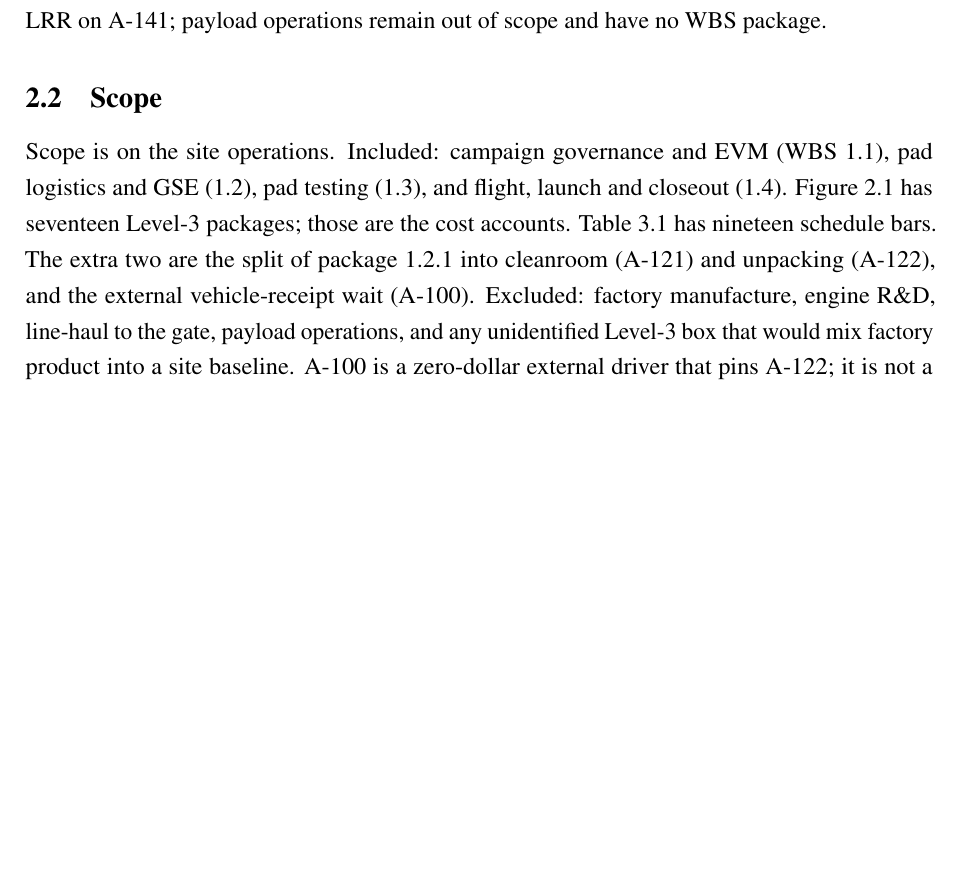
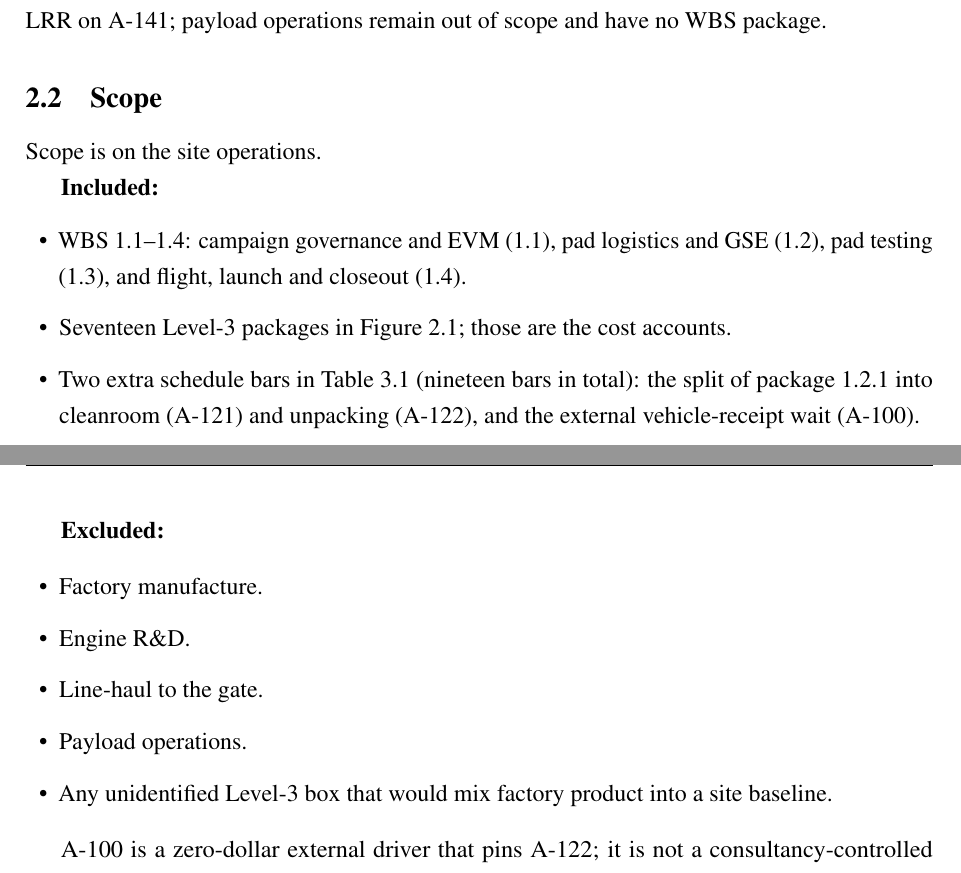
Before and after one commit to HadiAlk4/A3, a LaTeX document (A3.tex, which reads sections/02_overview.tex): part of page 7 of 47 before the commit and two parts of pages 7 and 8 of 47 after it, the two joined at a grey line, cut so that both start at the same text, the shorter picture padded with empty space. Compiled offline with pdfLaTeX.

Commit message:
make 2.2 into bullet points

```diff
--- a/sections/02_overview.tex
+++ b/sections/02_overview.tex
@@ -11,7 +11,25 @@ The Bowen facility licence has been held since March~2024. Stacking (A-123) is t
 \subsection{Scope}
 \label{sec:overview-scope}
 
-Scope is on the site operations. Included: campaign governance and EVM (WBS~1.1), pad logistics and GSE (1.2), pad testing (1.3), and flight, launch and closeout (1.4). Figure~\ref{fig:wbs} has seventeen Level-3 packages; those are the cost accounts. Table~\ref{tab:precedence} has nineteen schedule bars. The extra two are the split of package 1.2.1 into cleanroom (A-121) and unpacking (A-122), and the external vehicle-receipt wait (A-100). Excluded: factory manufacture, engine R\&D, line-haul to the gate, payload operations, and any unidentified Level-3 box that would mix factory product into a site baseline. A-100 is a zero-dollar external driver that pins A-122; it is not a consultancy-controlled launch-critical bar. It is omitted from Table~\ref{tab:wbs-cost}. Design defects found on the pad are packaged back to R\&D. Only a pre-kitted spare may be swapped on A-134.
+Scope is on the site operations.
+
+\textbf{Included:}
+\begin{itemize}[leftmargin=1.4em,itemsep=0.25em]
+\item WBS~1.1--1.4: campaign governance and EVM (1.1), pad logistics and GSE (1.2), pad testing (1.3), and flight, launch and closeout (1.4).
+\item Seventeen Level-3 packages in Figure~\ref{fig:wbs}; those are the cost accounts.
+\item Two extra schedule bars in Table~\ref{tab:precedence} (nineteen bars in total): the split of package 1.2.1 into cleanroom (A-121) and unpacking (A-122), and the external vehicle-receipt wait (A-100).
+\end{itemize}
+
+\textbf{Excluded:}
+\begin{itemize}[leftmargin=1.4em,itemsep=0.25em]
+\item Factory manufacture.
+\item Engine R\&D.
+\item Line-haul to the gate.
+\item Payload operations.
+\item Any unidentified Level-3 box that would mix factory product into a site baseline.
+\end{itemize}
+
+A-100 is a zero-dollar external driver that pins A-122; it is not a consultancy-controlled launch-critical bar. It is omitted from Table~\ref{tab:wbs-cost}. Design defects found on the pad are packaged back to R\&D. Only a pre-kitted spare may be swapped on A-134.
 
 \subsection{Charter baseline versus PEP refinement}
 \label{sec:overview-changes}
```
Also changed, not shown: A3.pdf.
